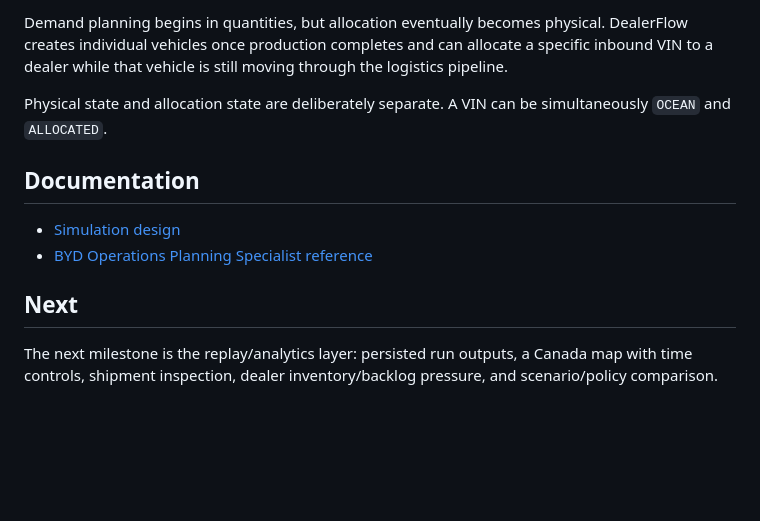
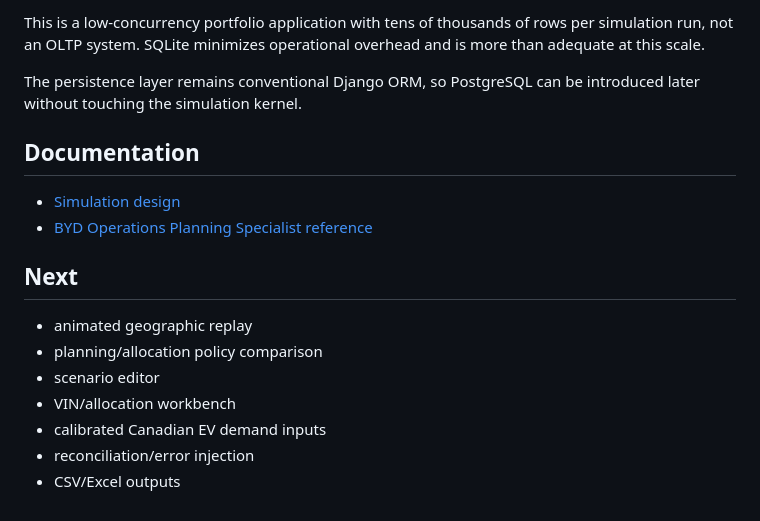
Before and after one commit to Julian-Nicholls/DealerFlow, a Markdown page: README.md, the part around one of its changes. GitHub-like rendering; blank space fills up the shorter version.

Commit message:
Document Django and Docker workflow

```diff
--- a/README.md
+++ b/README.md
@@ -80,7 +95,7 @@ Disturbances are scenario data, not hard-coded special cases.
 
-Demand planning begins in quantities, but allocation eventually becomes physical. DealerFlow creates individual vehicles once production completes and can allocate a specific inbound VIN to a dealer while that vehicle is still moving through the logistics pipeline.
+This is a low-concurrency portfolio application with tens of thousands of rows per simulation run, not an OLTP system. SQLite minimizes operational overhead and is more than adequate at this scale.
 
-Physical state and allocation state are deliberately separate. A VIN can be simultaneously `OCEAN` and `ALLOCATED`.
+The persistence layer remains conventional Django ORM, so PostgreSQL can be introduced later without touching the simulation kernel.
 
 ## Documentation
 
@@ -89,4 +104,10 @@ Physical state and allocation state are deliberately separate. A VIN can be simu
 
 ## Next
 
-The next milestone is the replay/analytics layer: persisted run outputs, a Canada map with time controls, shipment inspection, dealer inventory/backlog pressure, and scenario/policy comparison.
+- animated geographic replay
+- planning/allocation policy comparison
+- scenario editor
+- VIN/allocation workbench
+- calibrated Canadian EV demand inputs
+- reconciliation/error injection
+- CSV/Excel outputs
```
Also changed, not shown: other parts of README.md (+61 -46 lines).
